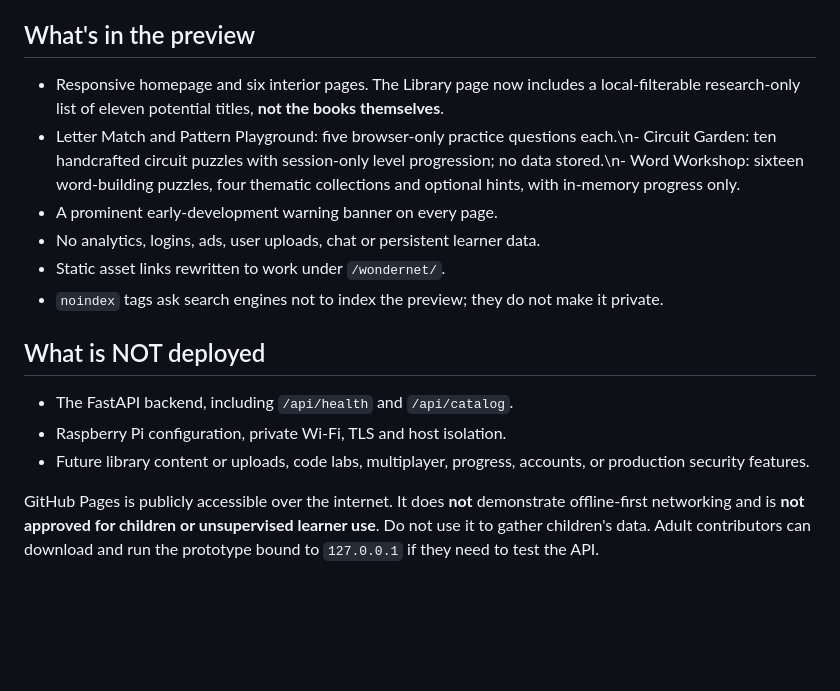
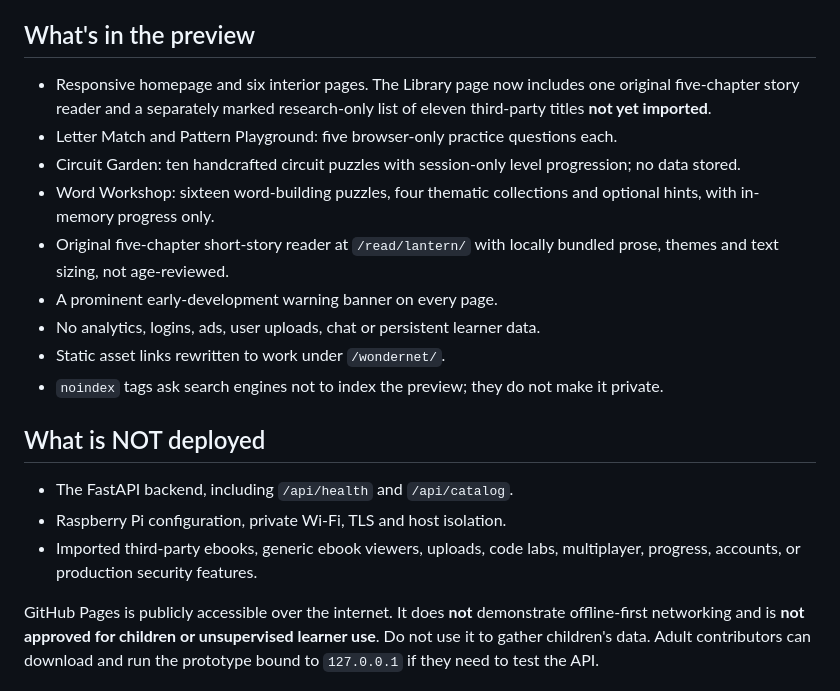
Before and after one commit to KadenBar/wondernet, a Markdown page: docs/pages-preview.md, the part around the change. Drawn GitHub-style; blank space fills up the shorter version.

Commit message:
Document real offline sample reader and review boundaries

```diff
--- a/docs/pages-preview.md
+++ b/docs/pages-preview.md
@@ -15,8 +15,11 @@ GitHub may take a few minutes to complete the deployment.
 
 ## What's in the preview
 
-- Responsive homepage and six interior pages. The Library page now includes a local-filterable research-only list of eleven potential titles, **not the books themselves**.
-- Letter Match and Pattern Playground: five browser-only practice questions each.\n- Circuit Garden: ten handcrafted circuit puzzles with session-only level progression; no data stored.\n- Word Workshop: sixteen word-building puzzles, four thematic collections and optional hints, with in-memory progress only.
+- Responsive homepage and six interior pages. The Library page now includes one original five-chapter story reader and a separately marked research-only list of eleven third-party titles **not yet imported**.
+- Letter Match and Pattern Playground: five browser-only practice questions each.
+- Circuit Garden: ten handcrafted circuit puzzles with session-only level progression; no data stored.
+- Word Workshop: sixteen word-building puzzles, four thematic collections and optional hints, with in-memory progress only.
+- Original five-chapter short-story reader at `/read/lantern/` with locally bundled prose, themes and text sizing, not age-reviewed.
 - A prominent early-development warning banner on every page.
 - No analytics, logins, ads, user uploads, chat or persistent learner data.
 - Static asset links rewritten to work under `/wondernet/`.
@@ -26,7 +29,7 @@ GitHub may take a few minutes to complete the deployment.
 
 - The FastAPI backend, including `/api/health` and `/api/catalog`.
 - Raspberry Pi configuration, private Wi-Fi, TLS and host isolation.
-- Future library content or uploads, code labs, multiplayer, progress, accounts, or production security features.
+- Imported third-party ebooks, generic ebook viewers, uploads, code labs, multiplayer, progress, accounts, or production security features.
 
 GitHub Pages is publicly accessible over the internet. It does **not** demonstrate offline-first networking and is **not approved for children or unsupervised learner use**. Do not use it to gather children's data. Adult contributors can download and run the prototype bound to `127.0.0.1` if they need to test the API.
 
```
